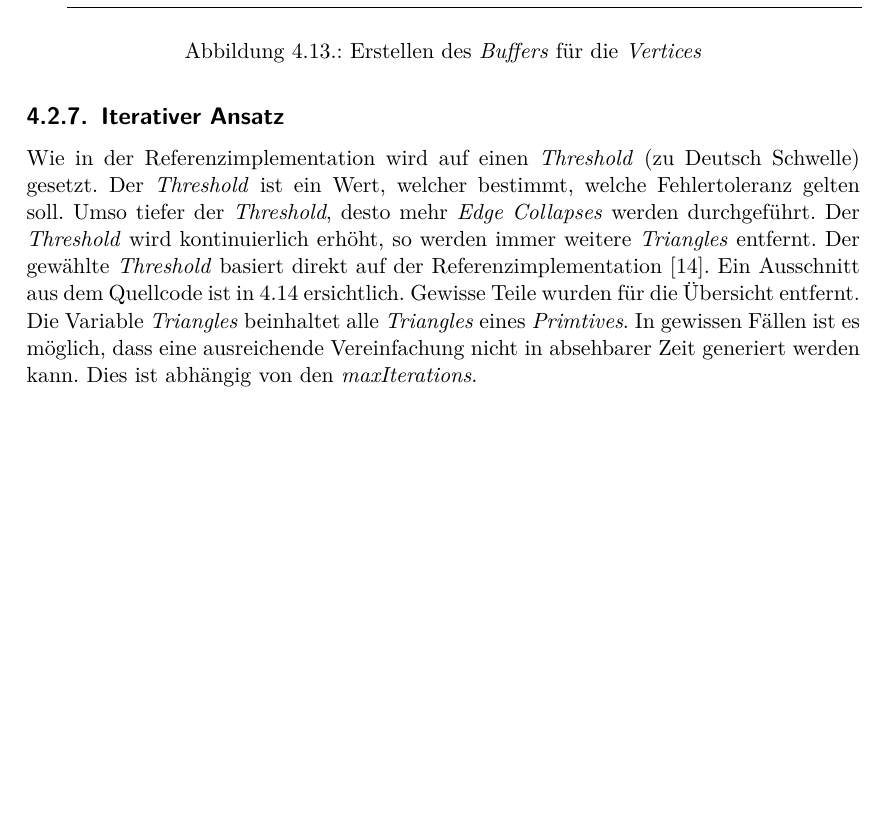
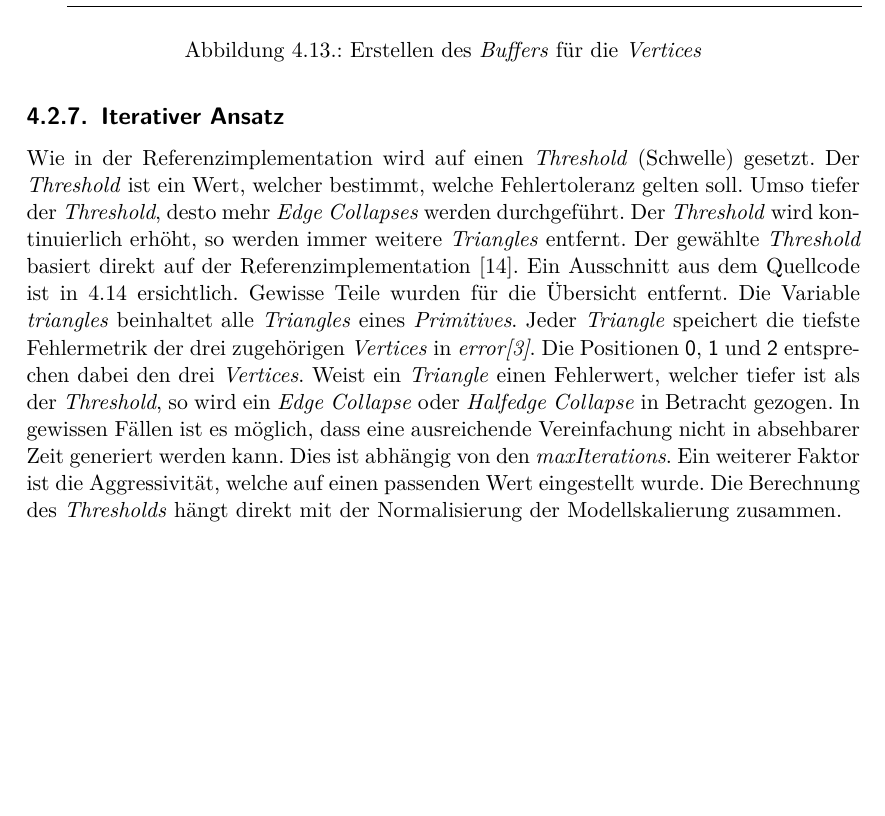
Before and after one commit to kreativwebdesign/lode, a LaTeX document (documentation/report/doc.tex, which reads documentation/report/parts/resultate.tex): part of page 46 of 88, cut so that both start at the same text, the shorter picture padded with empty space. Compiled offline with pdfLaTeX; a missing bibliography style is replaced by a similar one.

Commit message:
Extend iterative approach

```diff
--- a/documentation/report/parts/resultate.tex
+++ b/documentation/report/parts/resultate.tex
@@ -292,7 +292,7 @@ newPrimitive.setAttribute("POSITION", positionAccessor);
 
 \subsection{Iterativer Ansatz}
 
-Wie in der Referenzimplementation wird auf einen \e{Threshold} (zu Deutsch Schwelle) gesetzt. Der \e{Threshold} ist ein Wert, welcher bestimmt, welche Fehlertoleranz gelten soll. Umso tiefer der \e{Threshold}, desto mehr \e{Edge Collapses} werden durchgeführt. Der \e{Threshold} wird kontinuierlich erhöht, so werden immer weitere \e{Triangles} entfernt. Der gewählte \e{Threshold} basiert direkt auf der Referenzimplementation \cite{fastQuadricMeshSimplification}. Ein Ausschnitt aus dem Quellcode ist in \ref{code:thresholdIteration} ersichtlich. Gewisse Teile wurden für die Übersicht entfernt. Die Variable \e{Triangles} beinhaltet alle \e{Triangles} eines \e{Primtives}. In gewissen Fällen ist es möglich, dass eine ausreichende Vereinfachung nicht in absehbarer Zeit generiert werden kann. Dies ist abhängig von den \e{maxIterations}.
+Wie in der Referenzimplementation wird auf einen \e{Threshold} (Schwelle) gesetzt. Der \e{Threshold} ist ein Wert, welcher bestimmt, welche Fehlertoleranz gelten soll. Umso tiefer der \e{Threshold}, desto mehr \e{Edge Collapses} werden durchgeführt. Der \e{Threshold} wird kontinuierlich erhöht, so werden immer weitere \e{Triangles} entfernt. Der gewählte \e{Threshold} basiert direkt auf der Referenzimplementation \cite{fastQuadricMeshSimplification}. Ein Ausschnitt aus dem Quellcode ist in \ref{code:thresholdIteration} ersichtlich. Gewisse Teile wurden für die Übersicht entfernt. Die Variable \e{triangles} beinhaltet alle \e{Triangles} eines \e{Primitives}. Jeder \e{Triangle} speichert die tiefste Fehlermetrik der drei zugehörigen \e{Vertices} in \e{error[3]}. Die Positionen $0$, $1$ und $2$ entsprechen dabei den drei \e{Vertices}. Weist ein \e{Triangle} einen Fehlerwert, welcher tiefer ist als der \e{Threshold}, so wird ein \e{Edge Collapse} oder \e{Halfedge Collapse} in Betracht gezogen. In gewissen Fällen ist es möglich, dass eine ausreichende Vereinfachung nicht in absehbarer Zeit generiert werden kann. Dies ist abhängig von den \e{maxIterations}. Ein weiterer Faktor ist die Aggressivität, welche auf einen passenden Wert eingestellt wurde. Die Berechnung des \e{Thresholds} hängt direkt mit der Normalisierung der Modellskalierung zusammen.
 
 \begin{figure}[H]
   \begin{lstlisting}[style=JavaScript]
```
